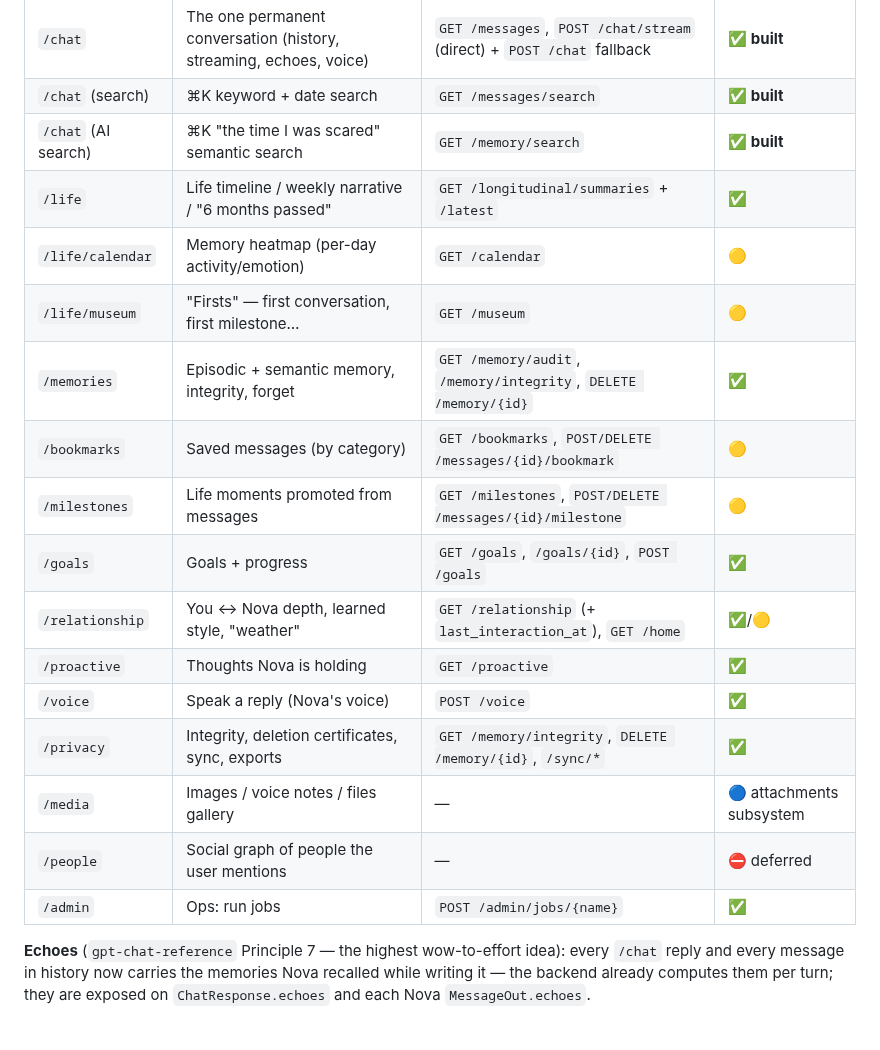
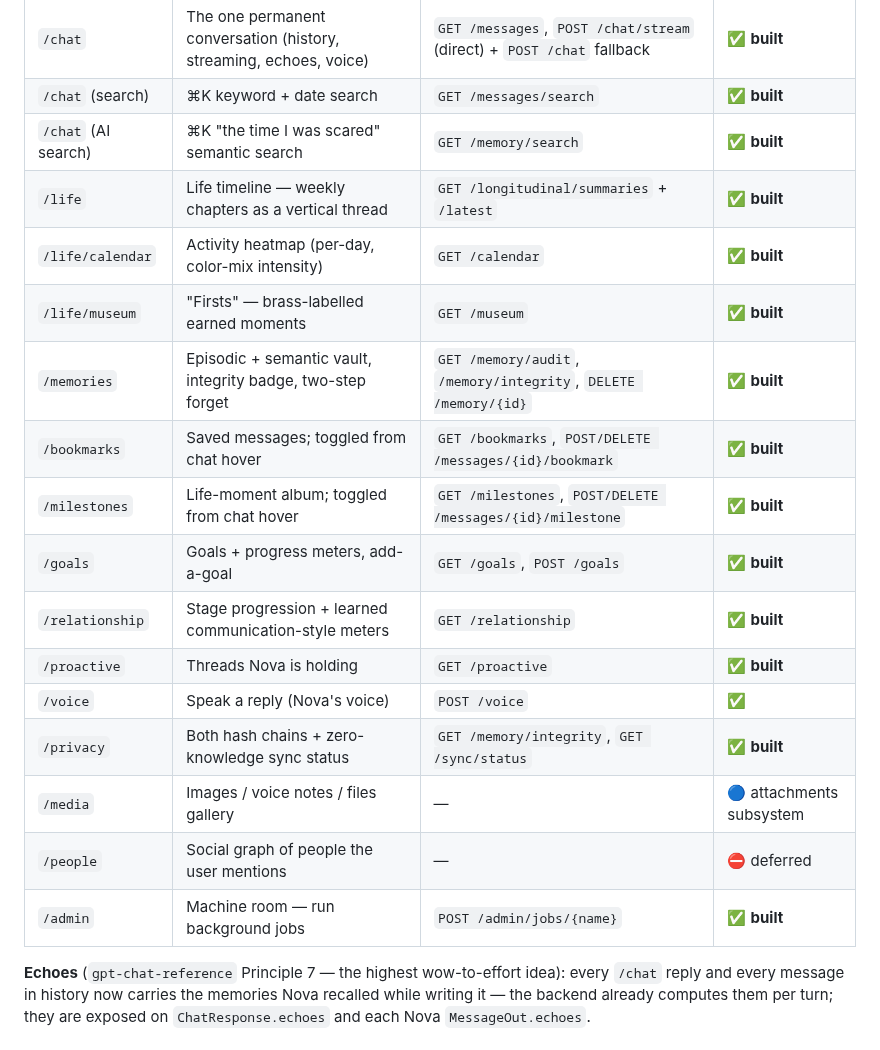
Before and after one commit to varunaditya27/nova-ai, a Markdown page: frontend/PRODUCT_SURFACE.md, the part around the change. GitHub-like rendering.

Commit message:
docs(frontend): mark all lens pages built in PRODUCT_SURFACE
Co-Authored-By: Claude Opus 4.8 <noreply@anthropic.com>

```diff
--- a/frontend/PRODUCT_SURFACE.md
+++ b/frontend/PRODUCT_SURFACE.md
@@ -27,20 +27,20 @@ distinctive free type (Fraunces display + neutral sans body); keep audio (Kokoro
 | `/chat` | The one permanent conversation (history, streaming, echoes, voice) | `GET /messages`, `POST /chat/stream` (direct) + `POST /chat` fallback | ✅ **built** |
 | `/chat` (search) | ⌘K keyword + date search | `GET /messages/search` | ✅ **built** |
 | `/chat` (AI search) | ⌘K "the time I was scared" semantic search | `GET /memory/search` | ✅ **built** |
-| `/life` | Life timeline / weekly narrative / "6 months passed" | `GET /longitudinal/summaries` + `/latest` | ✅ |
-| `/life/calendar` | Memory heatmap (per-day activity/emotion) | `GET /calendar` | 🟡 |
-| `/life/museum` | "Firsts" — first conversation, first milestone… | `GET /museum` | 🟡 |
-| `/memories` | Episodic + semantic memory, integrity, forget | `GET /memory/audit`, `/memory/integrity`, `DELETE /memory/{id}` | ✅ |
-| `/bookmarks` | Saved messages (by category) | `GET /bookmarks`, `POST/DELETE /messages/{id}/bookmark` | 🟡 |
-| `/milestones` | Life moments promoted from messages | `GET /milestones`, `POST/DELETE /messages/{id}/milestone` | 🟡 |
-| `/goals` | Goals + progress | `GET /goals`, `/goals/{id}`, `POST /goals` | ✅ |
-| `/relationship` | You ↔ Nova depth, learned style, "weather" | `GET /relationship` (+ `last_interaction_at`), `GET /home` | ✅/🟡 |
-| `/proactive` | Thoughts Nova is holding | `GET /proactive` | ✅ |
+| `/life` | Life timeline — weekly chapters as a vertical thread | `GET /longitudinal/summaries` + `/latest` | ✅ **built** |
+| `/life/calendar` | Activity heatmap (per-day, color-mix intensity) | `GET /calendar` | ✅ **built** |
+| `/life/museum` | "Firsts" — brass-labelled earned moments | `GET /museum` | ✅ **built** |
+| `/memories` | Episodic + semantic vault, integrity badge, two-step forget | `GET /memory/audit`, `/memory/integrity`, `DELETE /memory/{id}` | ✅ **built** |
+| `/bookmarks` | Saved messages; toggled from chat hover | `GET /bookmarks`, `POST/DELETE /messages/{id}/bookmark` | ✅ **built** |
+| `/milestones` | Life-moment album; toggled from chat hover | `GET /milestones`, `POST/DELETE /messages/{id}/milestone` | ✅ **built** |
+| `/goals` | Goals + progress meters, add-a-goal | `GET /goals`, `POST /goals` | ✅ **built** |
+| `/relationship` | Stage progression + learned communication-style meters | `GET /relationship` | ✅ **built** |
+| `/proactive` | Threads Nova is holding | `GET /proactive` | ✅ **built** |
 | `/voice` | Speak a reply (Nova's voice) | `POST /voice` | ✅ |
-| `/privacy` | Integrity, deletion certificates, sync, exports | `GET /memory/integrity`, `DELETE /memory/{id}`, `/sync/*` | ✅ |
+| `/privacy` | Both hash chains + zero-knowledge sync status | `GET /memory/integrity`, `GET /sync/status` | ✅ **built** |
 | `/media` | Images / voice notes / files gallery | — | 🔵 attachments subsystem |
 | `/people` | Social graph of people the user mentions | — | ⛔ deferred |
-| `/admin` | Ops: run jobs | `POST /admin/jobs/{name}` | ✅ |
+| `/admin` | Machine room — run background jobs | `POST /admin/jobs/{name}` | ✅ **built** |
 
 **Echoes** (`gpt-chat-reference` Principle 7 — the highest wow-to-effort idea): every `/chat` reply and
 every message in history now carries the memories Nova recalled while writing it — the backend already
```
